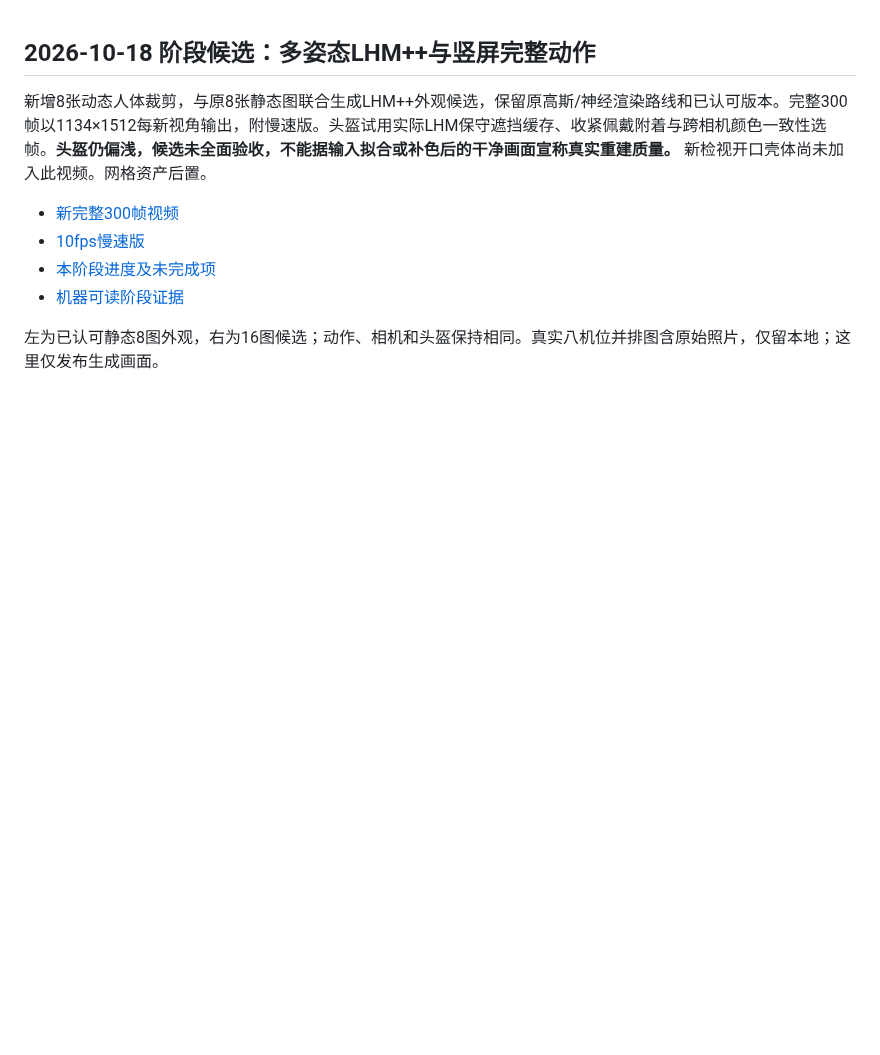
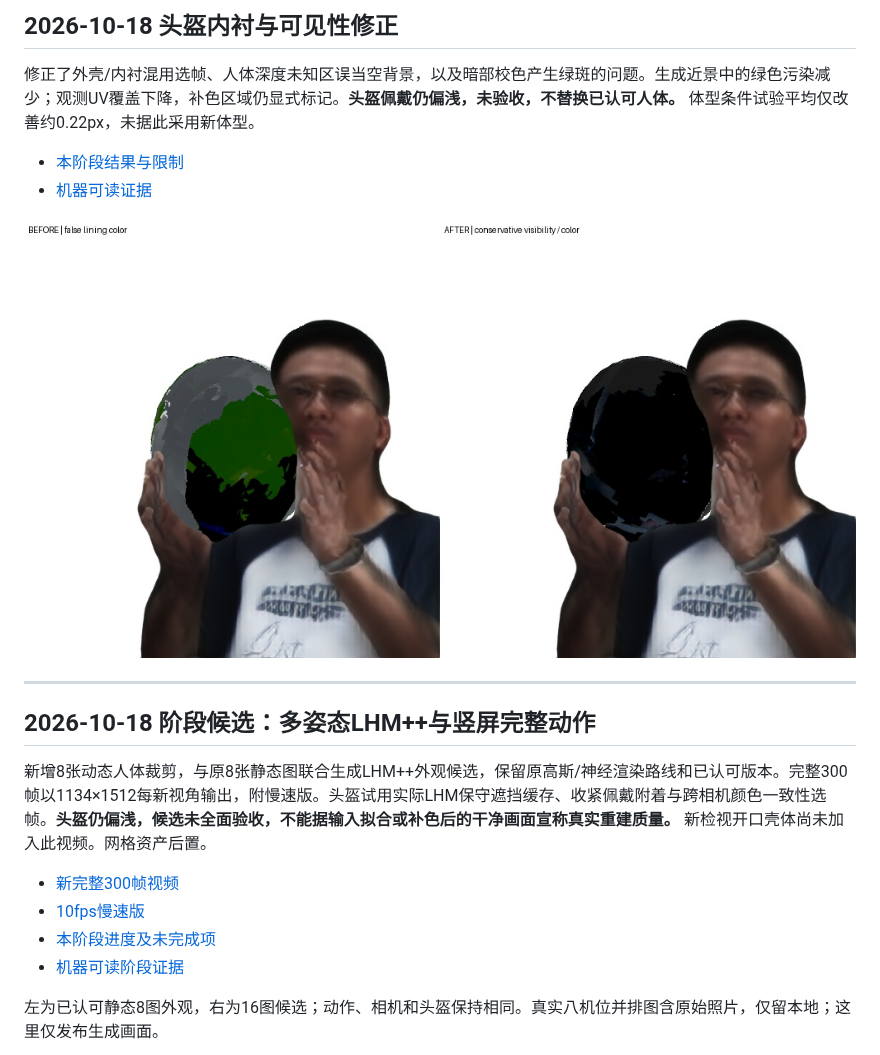
Before and after one commit to gtx6901/multiview-human-object-reconstruction, a Markdown page: README.md, the part around the change. GitHub-like rendering; pictures changed too: media/helmet_lining_visibility_color_comparison.jpg (added); blank space fills up the shorter version.

Commit message:
Fix helmet lining visibility and color selection; audit body shape candidate

```diff
--- a/README.md
+++ b/README.md
@@ -1,3 +1,14 @@
+## 2026-10-18 头盔内衬与可见性修正
+
+修正了外壳/内衬混用选帧、人体深度未知区误当空背景，以及暗部校色产生绿斑的问题。生成近景中的绿色污染减少；观测UV覆盖下降，补色区域仍显式标记。**头盔佩戴仍偏浅，未验收，不替换已认可人体。** 体型条件试验平均仅改善约0.22px，未据此采用新体型。
+
+- [本阶段结果与限制](docs/HELMET_FOLLOWUP_20261018.md)
+- [机器可读证据](evidence/helmet_followup_20261018.json)
+
+![同人体、同位姿、同机位的生成内衬对照](media/helmet_lining_visibility_color_comparison.jpg)
+
+---
+
 <!-- milestone-20261018 -->
 ## 2026-10-18 阶段候选：多姿态LHM++与竖屏完整动作
 
```
Also changed, not shown: docs/HELMET_FOLLOWUP_20261018.md (added, +27 -0 lines), 13 other files.
